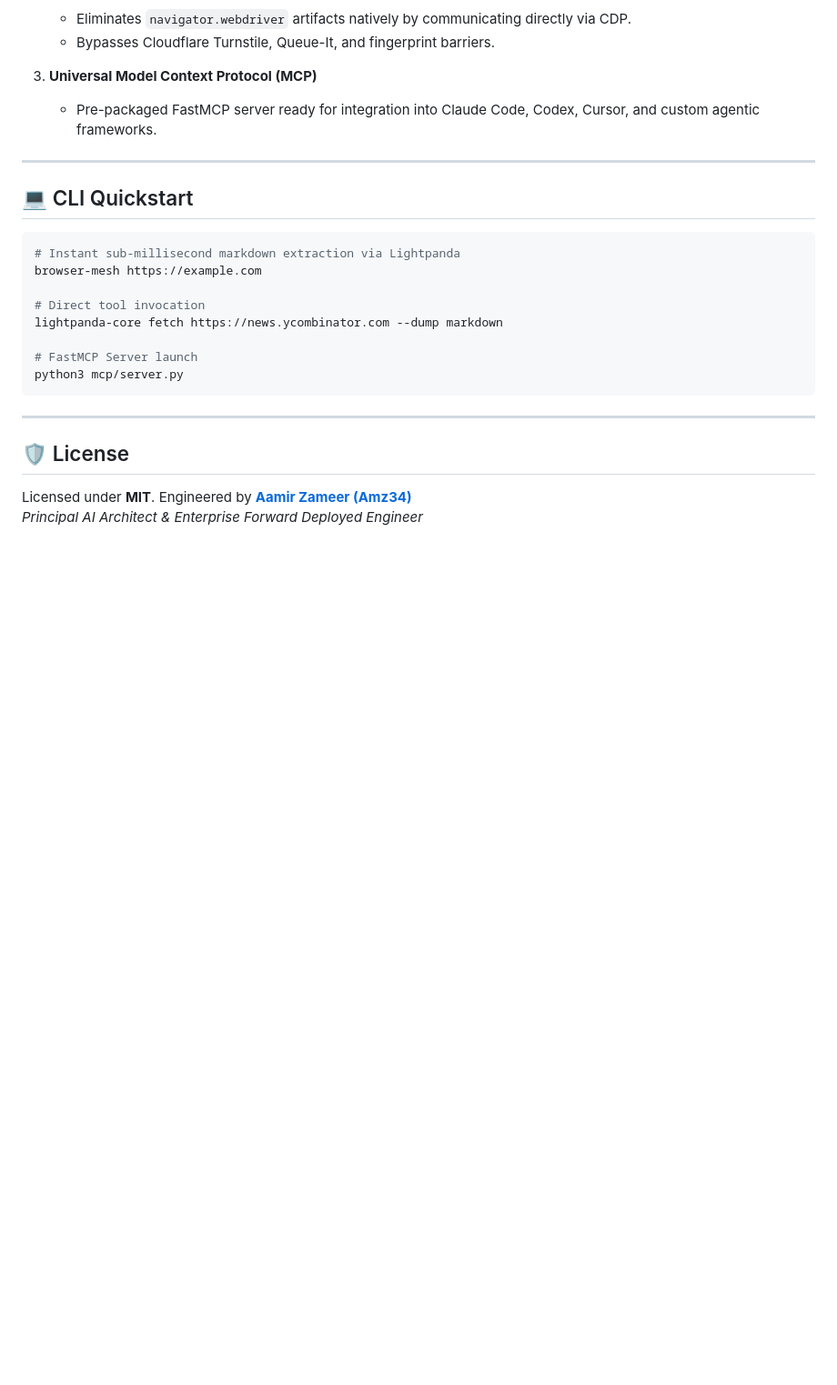
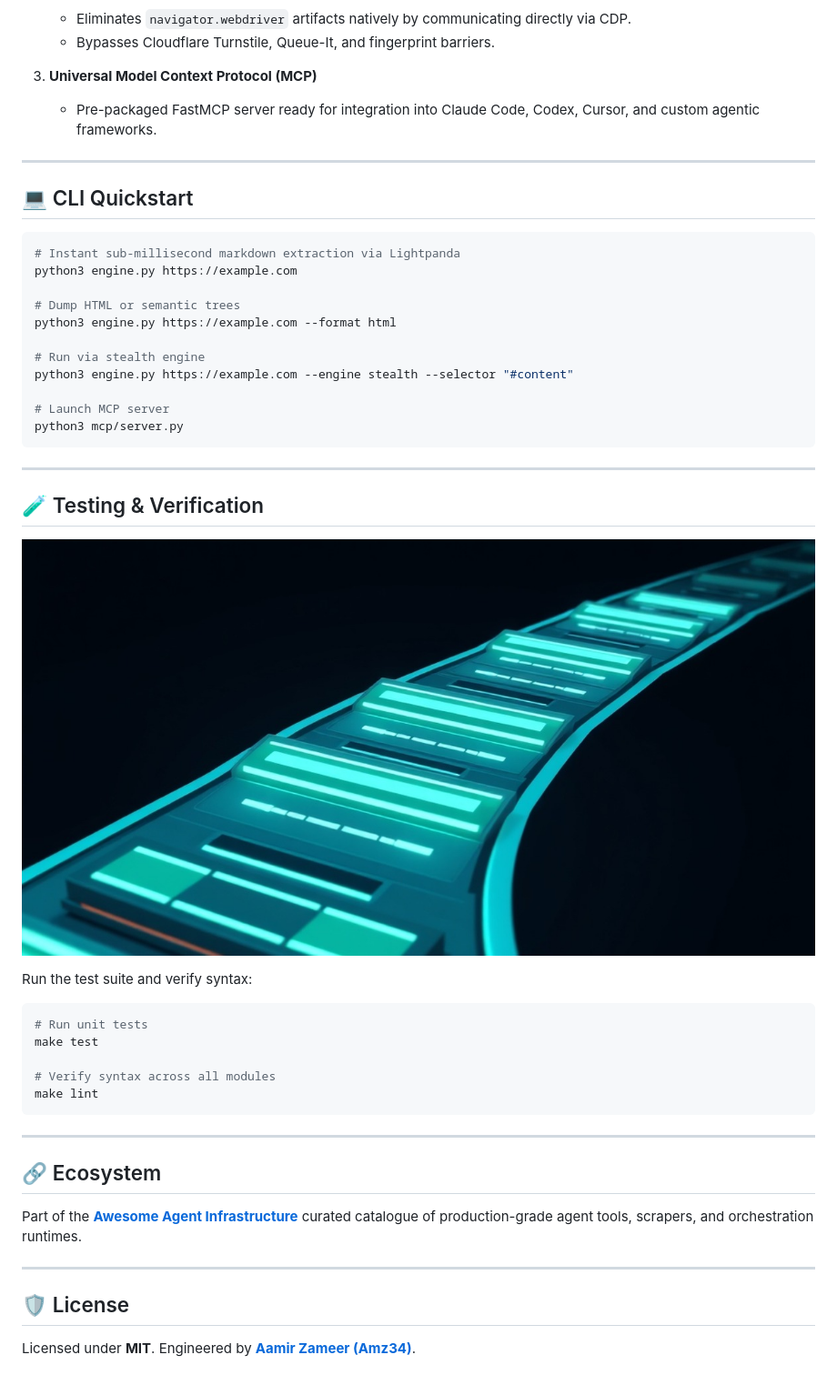
Before and after one commit to Amz34/stealth-browser-mesh, a Markdown page: README.md, the part around one of its changes. Shown at 91% size. Rendered like a GitHub page; pictures changed too: assets/github-benefits-cicd.jpg (added); blank space fills up the shorter version.

````diff
--- a/README.md
+++ b/README.md
@@ -40,17 +43,42 @@ An enterprise-grade hybrid browser mesh engineered for AI agents, swarms, and hi
 
 ```bash
 # Instant sub-millisecond markdown extraction via Lightpanda
-browser-mesh https://example.com
+python3 engine.py https://example.com
 
-# Direct tool invocation
-lightpanda-core fetch https://news.ycombinator.com --dump markdown
+# Dump HTML or semantic trees
+python3 engine.py https://example.com --format html
 
-# FastMCP Server launch
+# Run via stealth engine
+python3 engine.py https://example.com --engine stealth --selector "#content"
+
+# Launch MCP server
 python3 mcp/server.py
 ```
 
 ---
 
+## 🧪 Testing & Verification
+
+![Continuous Integration & Automated Testing](assets/github-benefits-cicd.jpg)
+
+Run the test suite and verify syntax:
+
+```bash
+# Run unit tests
+make test
+
+# Verify syntax across all modules
+make lint
+```
+
+---
+
+## 🔗 Ecosystem
+
+Part of the **[Awesome Agent Infrastructure](https://github.com/Amz34/awesome-agent-infrastructure)** curated catalogue of production-grade agent tools, scrapers, and orchestration runtimes.
+
+---
+
 ## 🛡️ License
-Licensed under **MIT**. Engineered by **[Aamir Zameer (Amz34)](https://github.com/Amz34)**
-*Principal AI Architect & Enterprise Forward Deployed Engineer*
+
+Licensed under **MIT**. Engineered by **[Aamir Zameer (Amz34)](https://github.com/Amz34)**.
````
Also changed, not shown: other parts of README.md (+3 -0 lines), assets/stealth-browser-mesh-overview.jpg (added), 7 other files.
